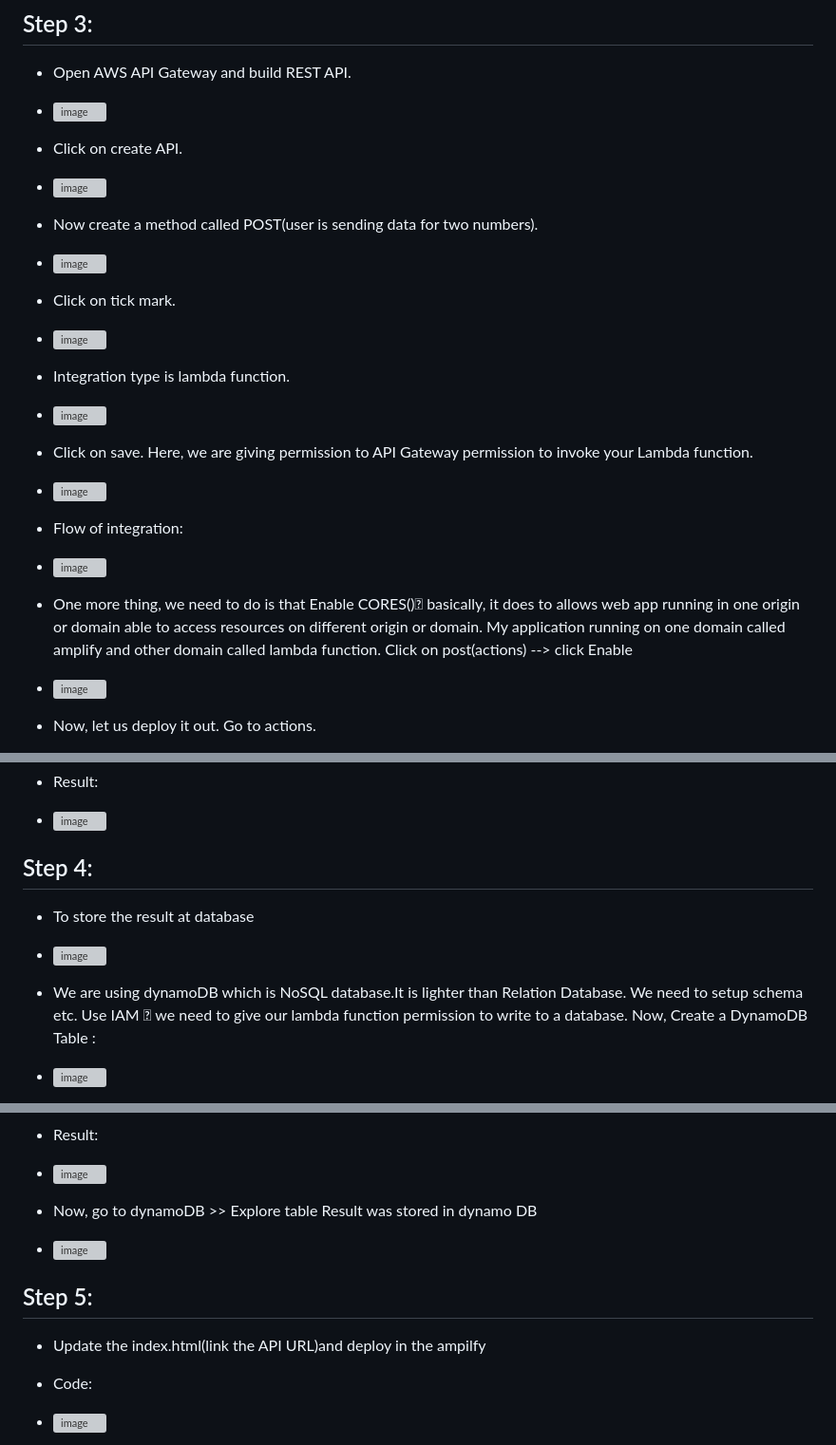
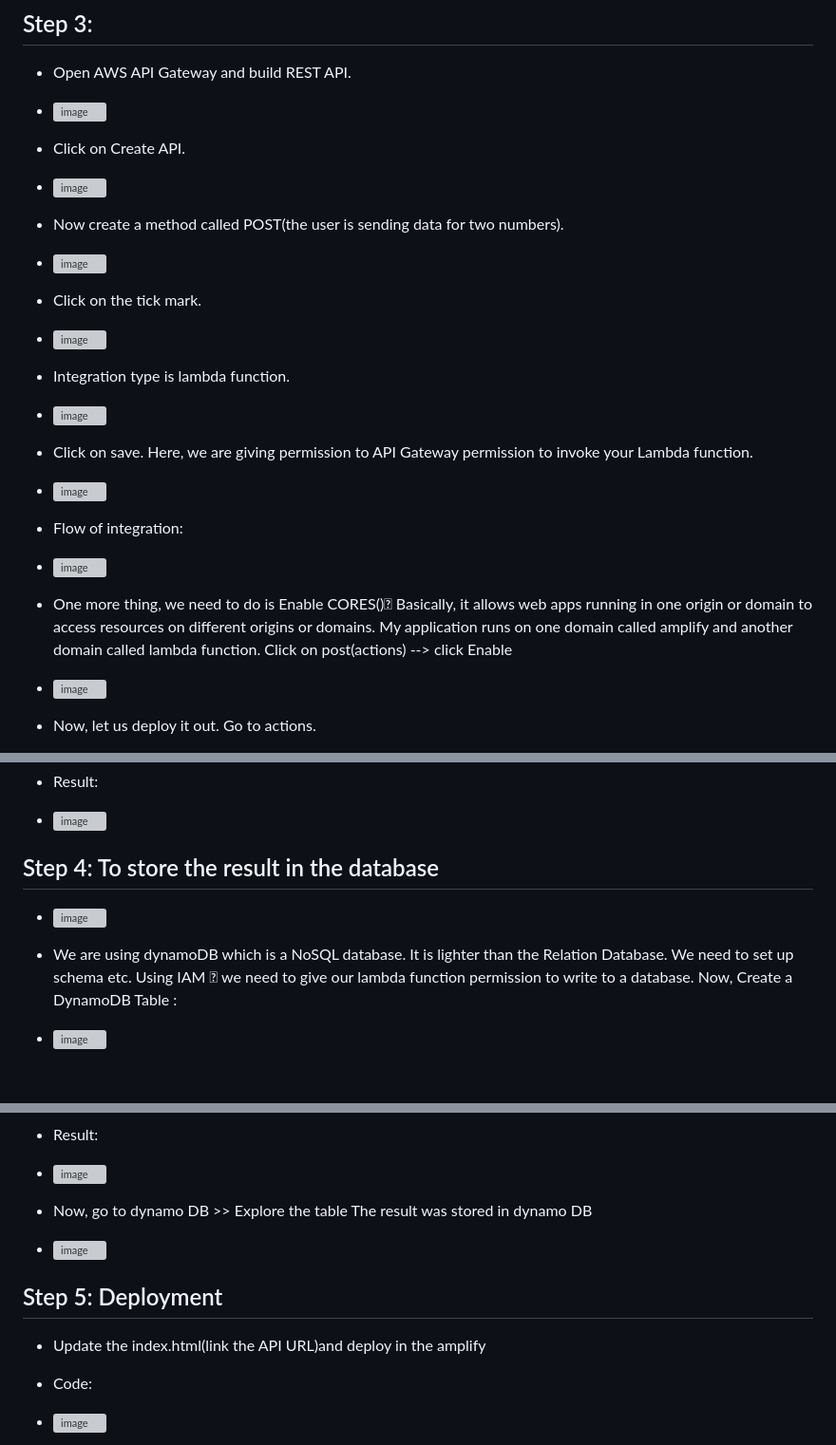
Before and after one commit to 20a31a0538/AWS-Web-App, a Markdown page: README.md, 3 parts joined by grey strips. Shown at 95% size. Drawn GitHub-style; blank space fills up the shorter version; grey boxes are pictures that could not be loaded.

```diff
--- a/README.md
+++ b/README.md
@@ -50,13 +46,13 @@ Now, test it
 - Open AWS API Gateway and build REST API.
 - ![image](https://github.com/20a31a0538/AWS-Web-App/assets/110081197/35bc7fb2-31e0-4c0a-9547-28cf7315736d)
 
-- Click on create API.
+- Click on Create API.
 - ![image](https://github.com/20a31a0538/AWS-Web-App/assets/110081197/da213d3c-c918-4792-bca3-7a96494afa60)
 
-- Now create a method called POST(user is sending data for two numbers).
+- Now create a method called POST(the user is sending data for two numbers).
 - ![image](https://github.com/20a31a0538/AWS-Web-App/assets/110081197/e946757d-4155-471a-8916-7d8a4be84ff0)
 
-- Click on tick mark.
+- Click on the tick mark.
 - ![image](https://github.com/20a31a0538/AWS-Web-App/assets/110081197/cbd566ba-3319-4b46-9250-179d9dc4a50e)
 
 - Integration type is lambda function.
@@ -68,7 +64,7 @@ Now, test it
 - Flow of integration:
 - ![image](https://github.com/20a31a0538/AWS-Web-App/assets/110081197/99c0899e-6a17-48df-b734-279cddf19765)
 
-- One more thing, we need to do is that Enable CORES() basically, it does to allows web app running in one origin or domain able to access resources on different origin or domain. My application running on one domain called amplify and other domain called lambda function.
+- One more thing, we need to do is Enable CORES() Basically, it allows web apps running in one origin or domain to access resources on different origins or domains. My application runs on one domain called amplify and another domain called lambda function.
 Click on post(actions) --> click Enable
 - ![image](https://github.com/20a31a0538/AWS-Web-App/assets/110081197/8a03a7f8-dd2d-44b4-965b-c333d6152964)
 
@@ -83,12 +79,11 @@ Now, test it out. Go to resources then POST then resources body.
 - ![image](https://github.com/20a31a0538/AWS-Web-App/assets/110081197/099d00d4-c04b-40db-bdfc-7381c7e41809)
 
 
-## Step 4:
-- To store the result at database
+## Step 4: To store the result in the database
 - ![image](https://github.com/20a31a0538/AWS-Web-App/assets/110081197/003b6701-f87d-416d-bef7-f1011c50f34f)
 
-- We are using dynamoDB which is NoSQL database.It is lighter than Relation Database. We need to setup schema etc.
-Use IAM  we need to give our lambda function  permission to write to a database.
+- We are using dynamoDB which is a NoSQL database. It is lighter than the Relation Database. We need to set up schema etc.
+Using IAM  we need to give our lambda function  permission to write to a database.
 Now, Create a DynamoDB Table :
 - ![image](https://github.com/20a31a0538/AWS-Web-App/assets/110081197/1b068f54-bfe5-4c92-91d7-8d9dd5bc2549)
 
@@ -112,15 +107,15 @@ Create policy:
 - Result:
 - ![image](https://github.com/20a31a0538/AWS-Web-App/assets/110081197/59b45e28-286a-43b8-ac9e-05326f043525)
 
-- Now, go to dynamoDB >> Explore table
-Result was stored in dynamo DB
+- Now, go to dynamo DB >> Explore the table
+The result was stored in dynamo DB
 - ![image](https://github.com/20a31a0538/AWS-Web-App/assets/110081197/5390fbba-ce51-4621-afa1-2e9107324daa)
 
 
 
 
-## Step 5:
-- Update the index.html(link the API URL)and deploy in the ampilfy
+## Step 5: Deployment
+- Update the index.html(link the API URL)and deploy in the amplify
 - Code:
 - ![image](https://github.com/20a31a0538/AWS-Web-App/assets/110081197/caa9f6f8-5537-44e7-8ee2-ea0a48480088)
 
```
Also changed, not shown: other parts of README.md (+8 -12 lines).
